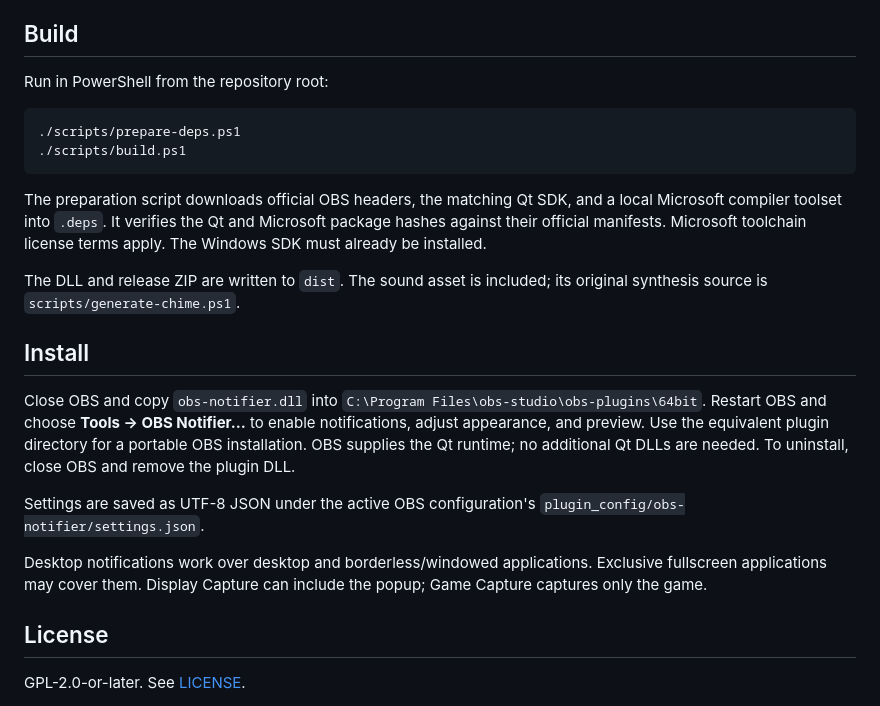
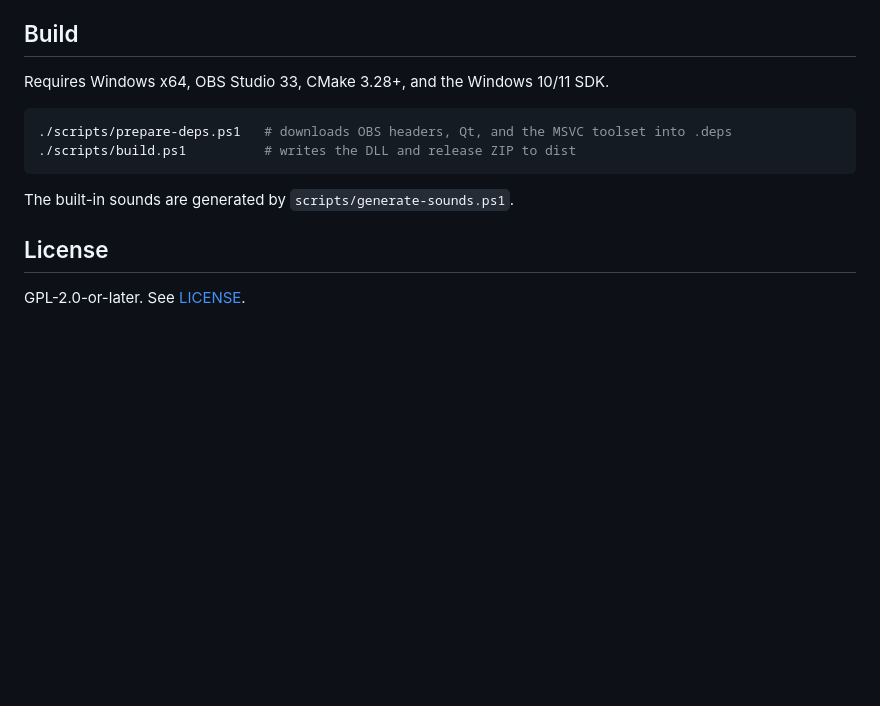
Before and after one commit to miiiichel102/obs-notifier-x64, a Markdown page: README.md, the part around one of its changes. GitHub-like rendering; blank space fills up the shorter version.

````diff
--- a/README.md
+++ b/README.md
@@ -27,37 +38,14 @@ open and respects the configured hotkey focus behavior.
 
 ## Build
 
-Run in PowerShell from the repository root:
+Requires Windows x64, OBS Studio 33, CMake 3.28+, and the Windows 10/11 SDK.
 
 ```powershell
-./scripts/prepare-deps.ps1
-./scripts/build.ps1
+./scripts/prepare-deps.ps1   # downloads OBS headers, Qt, and the MSVC toolset into .deps
+./scripts/build.ps1          # writes the DLL and release ZIP to dist
 ```
 
-The preparation script downloads official OBS headers, the matching Qt SDK, and
-a local Microsoft compiler toolset into `.deps`. It verifies the Qt and Microsoft
-package hashes against their official manifests. Microsoft toolchain license terms
-apply. The Windows SDK must already be installed.
-
-The DLL and release ZIP are written to `dist`. The sound asset is included; its
-original synthesis source is `scripts/generate-chime.ps1`.
-
-## Install
-
-Close OBS and copy `obs-notifier.dll` into
-`C:\Program Files\obs-studio\obs-plugins\64bit`. Restart OBS and choose
-**Tools → OBS Notifier…** to enable notifications, adjust appearance, and preview.
-Use the equivalent plugin directory for a portable OBS installation. OBS supplies
-the Qt runtime; no additional Qt DLLs are needed. To uninstall, close OBS and remove
-the plugin DLL.
-
-
-Settings are saved as UTF-8 JSON under the active OBS configuration's
-`plugin_config/obs-notifier/settings.json`.
-
-Desktop notifications work over desktop and borderless/windowed applications.
-Exclusive fullscreen applications may cover them. Display Capture can include
-the popup; Game Capture captures only the game.
+The built-in sounds are generated by `scripts/generate-sounds.ps1`.
 
 ## License
 
````
Also changed, not shown: other parts of README.md (+29 -18 lines), docs/custom-colors.png (added), docs/notifications.png (added), docs/settings.png (added), 16 other files.
